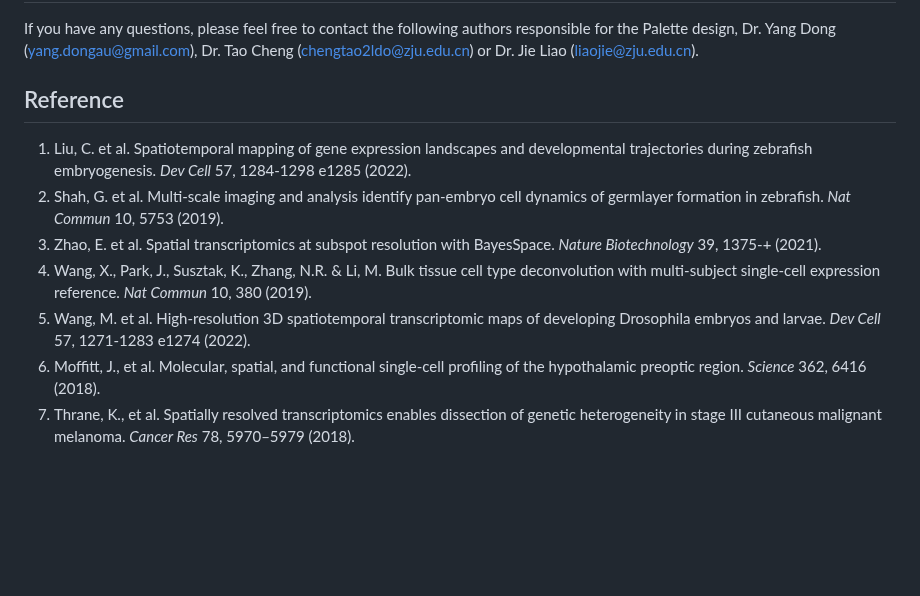
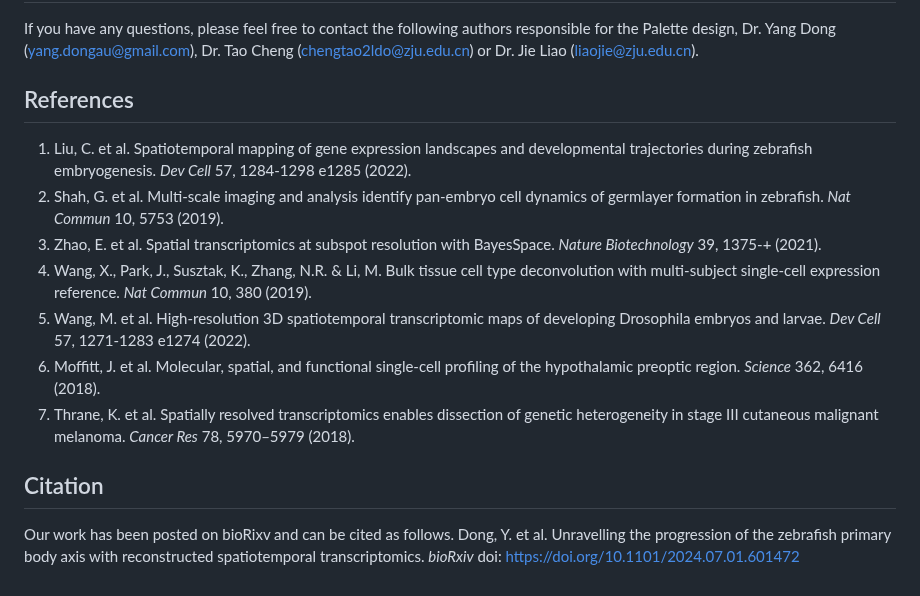
Before and after one commit to ldo2zju/zSTEP, a Markdown page: README.md, the part around the change. GitHub-like rendering; blank space fills up the shorter version.

```diff
--- a/README.md
+++ b/README.md
@@ -42,11 +42,15 @@ Here we provide several step-by-step tutorials using _Drosophila_ Stereo-seq dat
 ## About
 If you have any questions, please feel free to contact the following authors responsible for the Palette design, Dr. Yang Dong (yang.dongau@gmail.com), Dr. Tao Cheng (chengtao2ldo@zju.edu.cn) or Dr. Jie Liao (liaojie@zju.edu.cn).
 
-## Reference
+## References
 1. Liu, C. et al. Spatiotemporal mapping of gene expression landscapes and developmental trajectories during zebrafish embryogenesis. _Dev Cell_ 57, 1284-1298 e1285 (2022).
 2. Shah, G. et al. Multi-scale imaging and analysis identify pan-embryo cell dynamics of germlayer formation in zebrafish. _Nat Commun_ 10, 5753 (2019).
 3. Zhao, E. et al. Spatial transcriptomics at subspot resolution with BayesSpace. _Nature Biotechnology_ 39, 1375-+ (2021).
 4. Wang, X., Park, J., Susztak, K., Zhang, N.R. & Li, M. Bulk tissue cell type deconvolution with multi-subject single-cell expression reference. _Nat Commun_ 10, 380 (2019).
 5. Wang, M. et al. High-resolution 3D spatiotemporal transcriptomic maps of developing Drosophila embryos and larvae. _Dev Cell_ 57, 1271-1283 e1274 (2022).
-6. Moffitt, J., et al. Molecular, spatial, and functional single-cell profiling of the hypothalamic preoptic region. _Science_ 362, 6416 (2018).
-7. Thrane, K., et al. Spatially resolved transcriptomics enables dissection of genetic heterogeneity in stage III cutaneous malignant melanoma. _Cancer Res_ 78, 5970–5979 (2018).
+6. Moffitt, J. et al. Molecular, spatial, and functional single-cell profiling of the hypothalamic preoptic region. _Science_ 362, 6416 (2018).
+7. Thrane, K. et al. Spatially resolved transcriptomics enables dissection of genetic heterogeneity in stage III cutaneous malignant melanoma. _Cancer Res_ 78, 5970–5979 (2018).
+
+## Citation
+Our work has been posted on bioRixv and can be cited as follows.
+Dong, Y. et al. Unravelling the progression of the zebrafish primary body axis with reconstructed spatiotemporal transcriptomics. _bioRxiv_ doi: https://doi.org/10.1101/2024.07.01.601472
```
